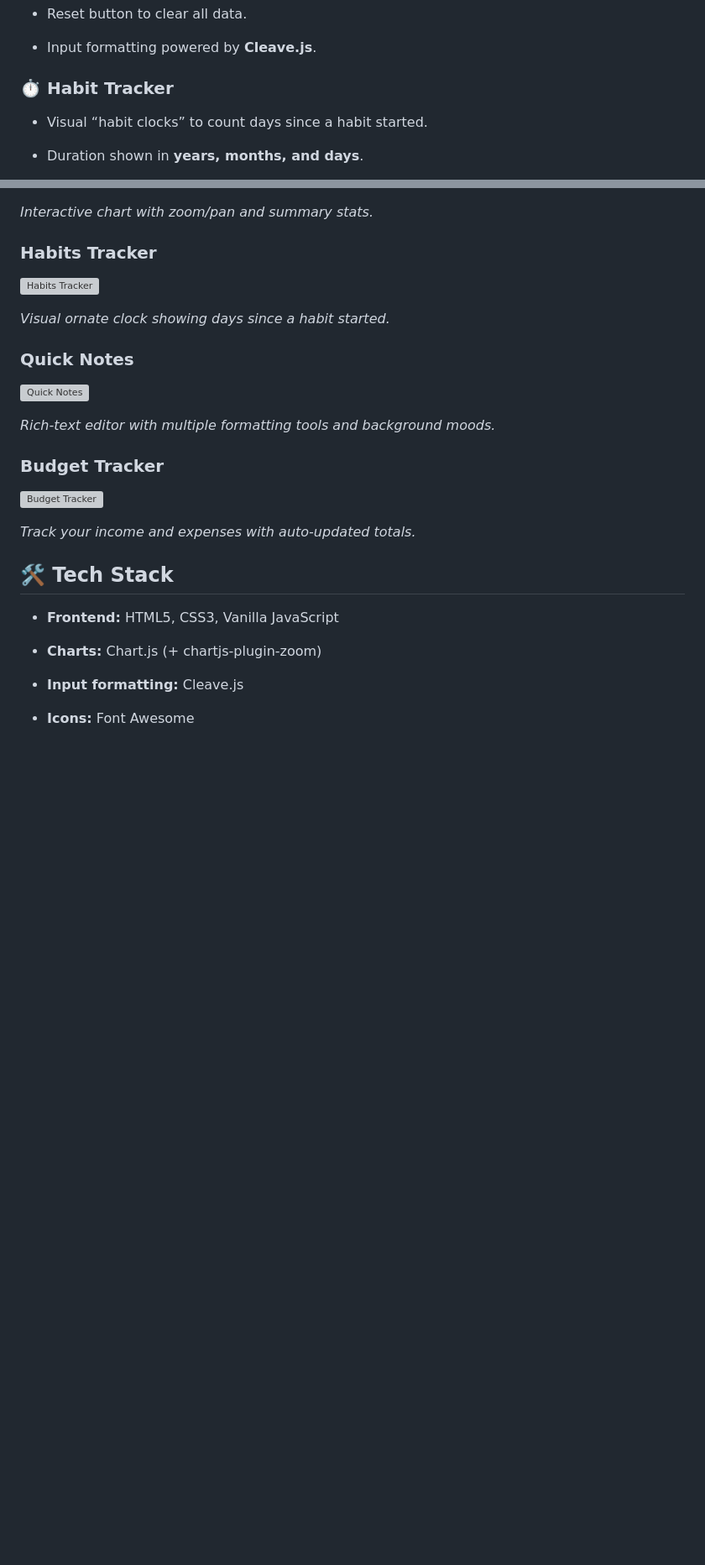
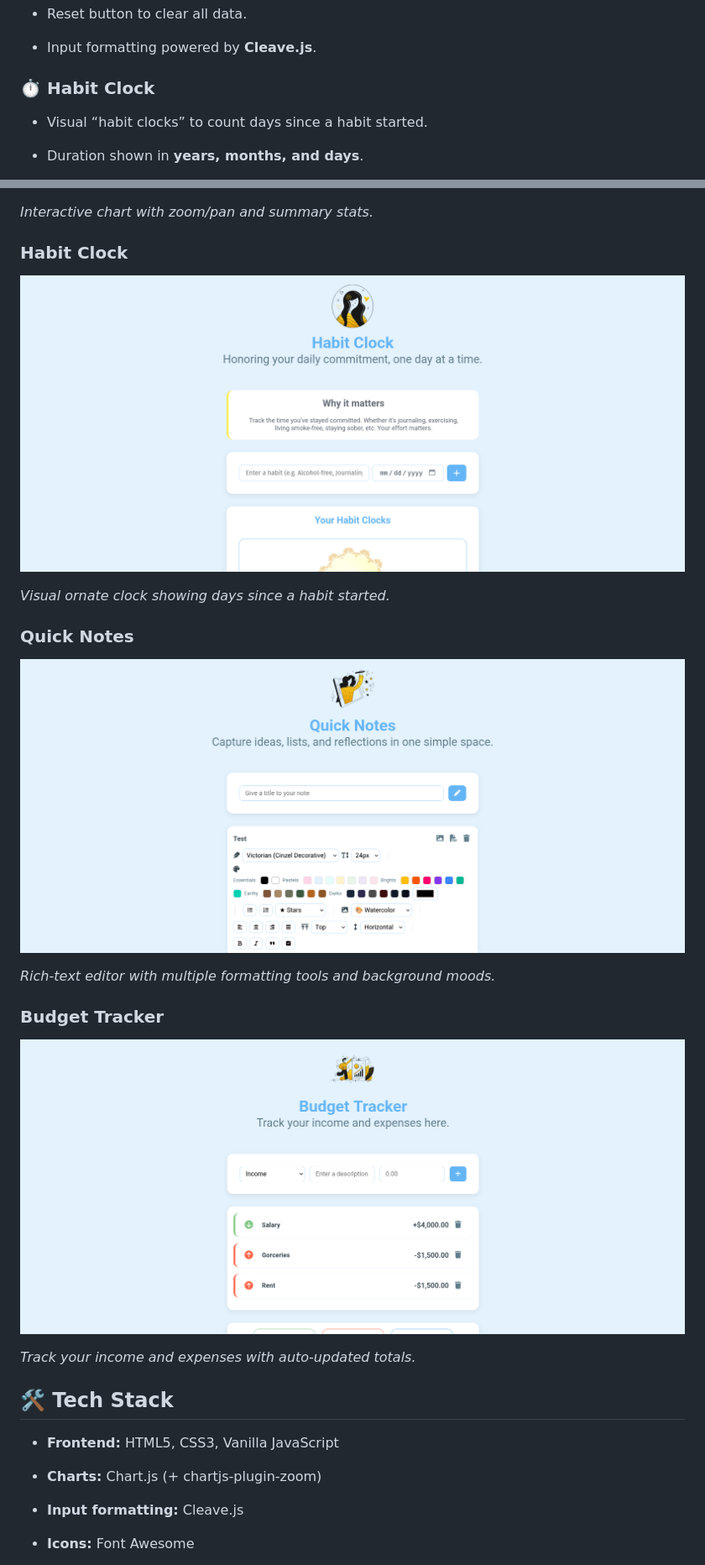
Before and after one commit to richard-morales/life-dashboard, a Markdown page: README.md, 2 parts joined by grey strips. Shown at 84% size. GitHub-like rendering; blank space fills up the shorter version; grey boxes are pictures that could not be loaded.

```diff
--- a/README.md
+++ b/README.md
@@ -41,7 +41,7 @@ It provides a collection of standalone widgets designed to help organize daily l
 
 -   Input formatting powered by **Cleave.js**.
 
-### ⏱️ Habit Tracker
+### ⏱️ Habit Clock
 -   Visual “habit clocks” to count days since a habit started.
 
 -   Duration shown in **years, months, and days**.
@@ -90,18 +90,18 @@ Set weekly goals with targets and track progress visually with a progress bar.
 
 *Interactive chart with zoom/pan and summary stats.*
 
-### Habits Tracker
-![Habits Tracker](assets/screenshots/habits-tracker.png)
+### Habit Clock
+![Habit Clock](https://github.com/richard-morales/life-dashboard/blob/main/assets/images/screenshots/habit-clock.png)
 
 *Visual ornate clock showing days since a habit started.*
 
 ### Quick Notes
-![Quick Notes](assets/screenshots/quick-notes.png)
+![Quick Notes](https://github.com/richard-morales/life-dashboard/blob/main/assets/images/screenshots/quick-notes.png)
 
 *Rich-text editor with multiple formatting tools and background moods.*
 
 ### Budget Tracker
-![Budget Tracker](assets/screenshots/budget-tracker.png)
+![Budget Tracker](https://github.com/richard-morales/life-dashboard/blob/main/assets/images/screenshots/budget-tracker.png)
 
 *Track your income and expenses with auto-updated totals.*
 
```
Also changed, not shown: other parts of README.md (+4 -4 lines).
